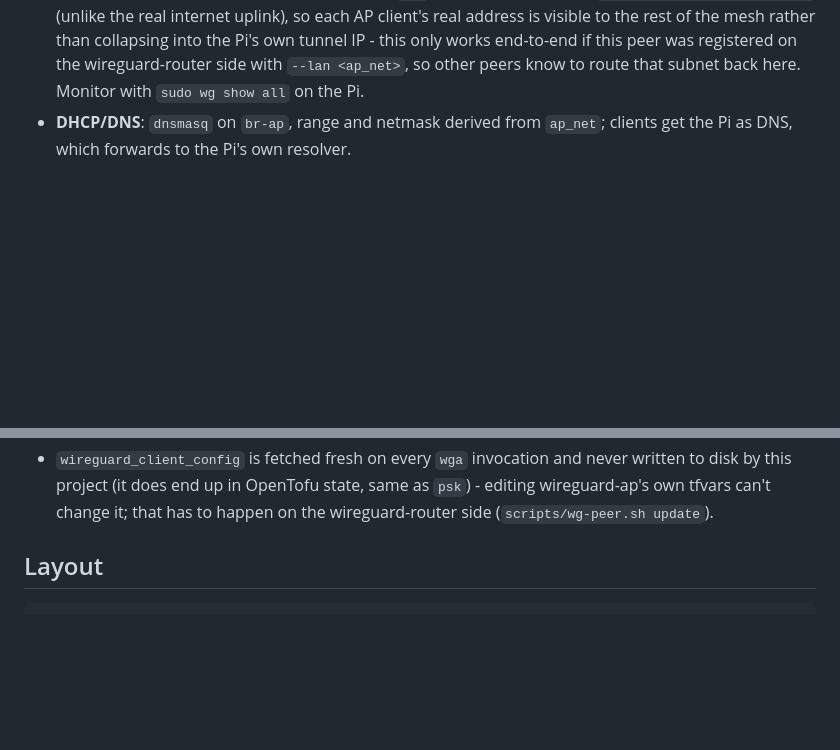
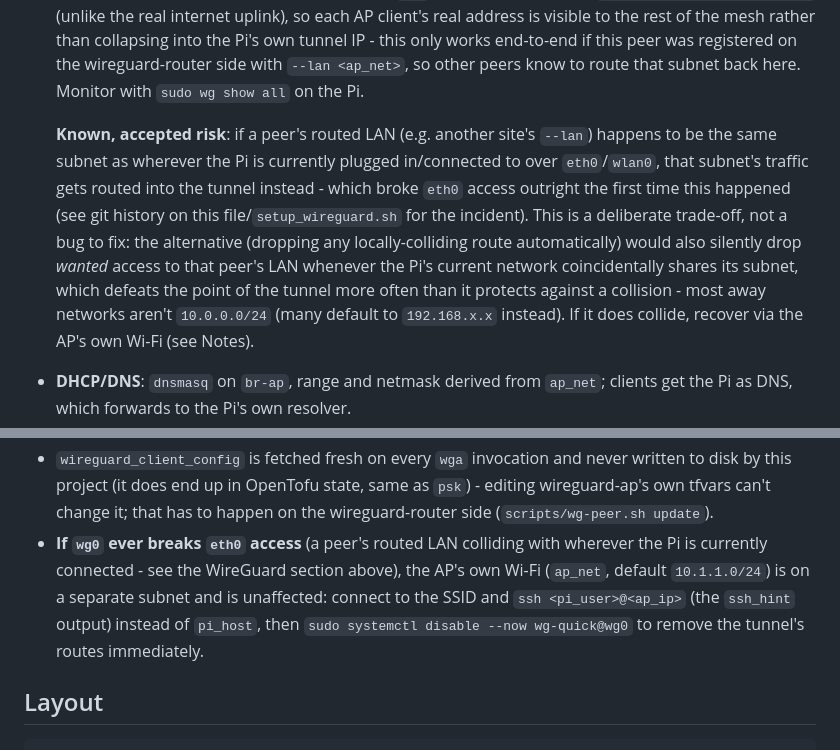
Before and after one commit to georgenicoll/wireguard-ap, a Markdown page: README.md, 2 parts joined by grey strips. Drawn GitHub-style; blank space fills up the shorter version.

Commit message:
Document the local-network collision as an accepted trade-off
Following up on reverting the auto-filtering: the user wants home-LAN
reachability through the tunnel to keep working by default, even though
that means a genuine (rare) risk if the away network's subnet happens to
exactly match a peer's routed LAN. That's a real address-space collision,
not something routing logic can resolve - a destination address can't be
disambiguated between "device on the away network" and "device on the
tunnel" when they're identical. Auto-dropping the colliding route would
just as often throw away wanted access as prevent an actual collision,
since most away networks aren't 10.0.0.0/24 (commonly 192.168.x.x
instead). Documents this explicitly as a deliberate choice rather than an
oversight, and keeps the AP Wi-Fi recovery path front and center for the
rare case it does happen.

Co-Authored-By: Claude Sonnet 5 <noreply@anthropic.com>

```diff
--- a/README.md
+++ b/README.md
@@ -250,6 +250,19 @@ that automatically.
   only works end-to-end if this peer was registered on the wireguard-router
   side with `--lan <ap_net>`, so other peers know to route that subnet back
   here. Monitor with `sudo wg show all` on the Pi.
+
+  **Known, accepted risk**: if a peer's routed LAN (e.g. another site's
+  `--lan`) happens to be the same subnet as wherever the Pi is currently
+  plugged in/connected to over `eth0`/`wlan0`, that subnet's traffic gets
+  routed into the tunnel instead - which broke `eth0` access outright the
+  first time this happened (see git history on this file/`setup_wireguard.sh`
+  for the incident). This is a deliberate trade-off, not a bug to fix: the
+  alternative (dropping any locally-colliding route automatically) would
+  also silently drop *wanted* access to that peer's LAN whenever the
+  Pi's current network coincidentally shares its subnet, which defeats the
+  point of the tunnel more often than it protects against a collision - most
+  away networks aren't `10.0.0.0/24` (many default to `192.168.x.x`
+  instead). If it does collide, recover via the AP's own Wi-Fi (see Notes).
 - **DHCP/DNS**: `dnsmasq` on `br-ap`, range and netmask derived from `ap_net`;
   clients get the Pi as DNS, which forwards to the Pi's own resolver.
 - **Always reachable**: the bridge and hostapd units are hotplug-safe — the
@@ -295,6 +308,13 @@ were built from.
   never written to disk by this project (it does end up in OpenTofu state,
   same as `psk`) - editing wireguard-ap's own tfvars can't change it; that
   has to happen on the wireguard-router side (`scripts/wg-peer.sh update`).
+- **If `wg0` ever breaks `eth0` access** (a peer's routed LAN colliding with
+  wherever the Pi is currently connected - see the WireGuard section above),
+  the AP's own Wi-Fi (`ap_net`, default `10.1.1.0/24`) is on a separate
+  subnet and is unaffected: connect to the SSID and
+  `ssh <pi_user>@<ap_ip>` (the `ssh_hint` output) instead of `pi_host`, then
+  `sudo systemctl disable --now wg-quick@wg0` to remove the tunnel's routes
+  immediately.
 
 ## Layout
 
```
